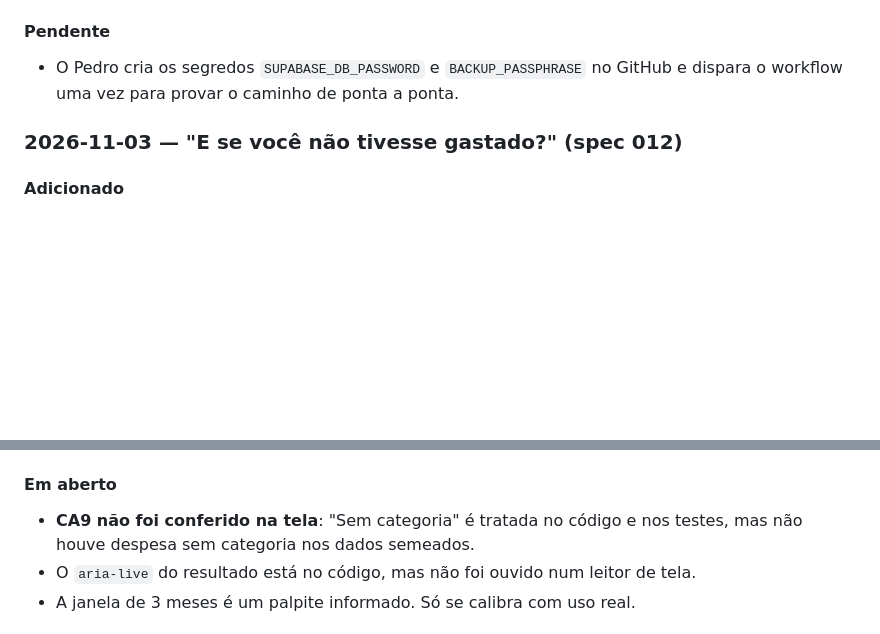
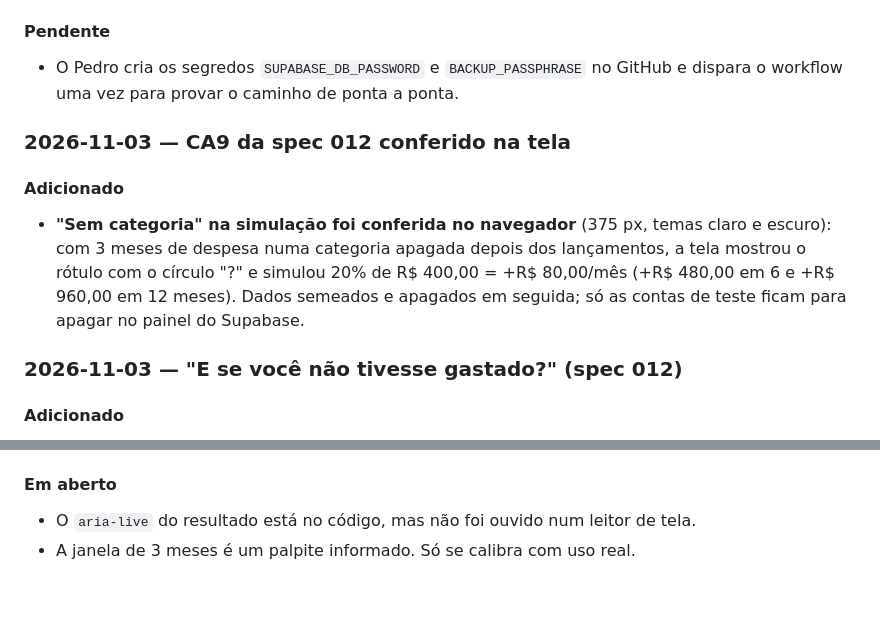
Before and after one commit to pdfreitass/Velos-Wallet, a Markdown page: docs/CHANGELOG.md, 2 parts joined by grey strips. Drawn GitHub-style; blank space fills up the shorter version.

Commit message:
docs: confere CA9 da spec 012 (Sem categoria) no navegador

```diff
--- a/docs/CHANGELOG.md
+++ b/docs/CHANGELOG.md
@@ -15,6 +15,10 @@
 #### Pendente
 - O Pedro cria os segredos `SUPABASE_DB_PASSWORD` e `BACKUP_PASSPHRASE` no GitHub e dispara o workflow uma vez para provar o caminho de ponta a ponta.
 
+### 2026-11-03 — CA9 da spec 012 conferido na tela
+#### Adicionado
+- **"Sem categoria" na simulação foi conferida no navegador** (375 px, temas claro e escuro): com 3 meses de despesa numa categoria apagada depois dos lançamentos, a tela mostrou o rótulo com o círculo "?" e simulou 20% de R$ 400,00 = +R$ 80,00/mês (+R$ 480,00 em 6 e +R$ 960,00 em 12 meses). Dados semeados e apagados em seguida; só as contas de teste ficam para apagar no painel do Supabase.
+
 ### 2026-11-03 — "E se você não tivesse gastado?" (spec 012)
 #### Adicionado
 - **Simulação de corte** em `/simular`: escolher uma categoria, cortar 10%, 20%, 30% ou um percentual livre, e ver quanto sobraria por mês, em 6 e em 12 meses. Primeira ideia a sair do [caderno](IDEIAS.md) (era a **I5**).
@@ -29,7 +33,6 @@
 - **Sem migration e sem dependência nova** (nem NuGet nem npm). A janela de meses depende de "hoje em São Paulo", e esse fuso já tem fonte única no `TransactionRules` — uma view teria de repetir `America/Sao_Paulo` no SQL.
 
 #### Em aberto
-- **CA9 não foi conferido na tela**: "Sem categoria" é tratada no código e nos testes, mas não houve despesa sem categoria nos dados semeados.
 - O `aria-live` do resultado está no código, mas não foi ouvido num leitor de tela.
 - A janela de 3 meses é um palpite informado. Só se calibra com uso real.
 
```
Also changed, not shown: docs/ROADMAP.md (+1 -1 lines), 1 other file.
